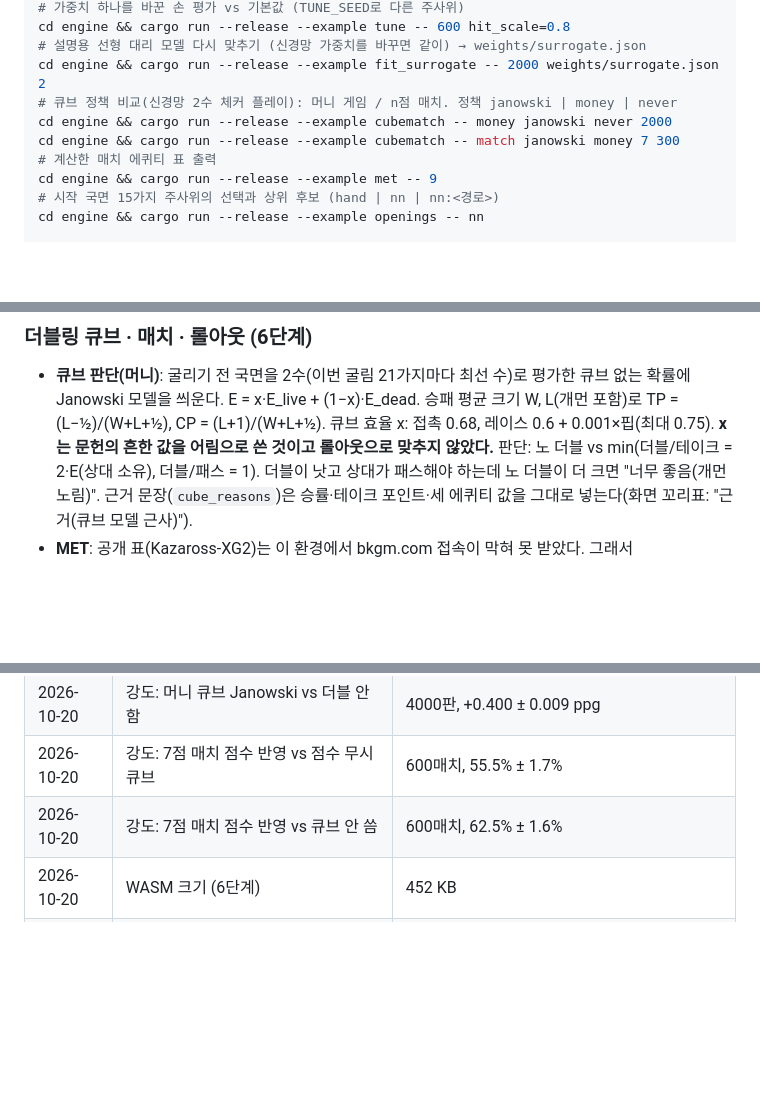
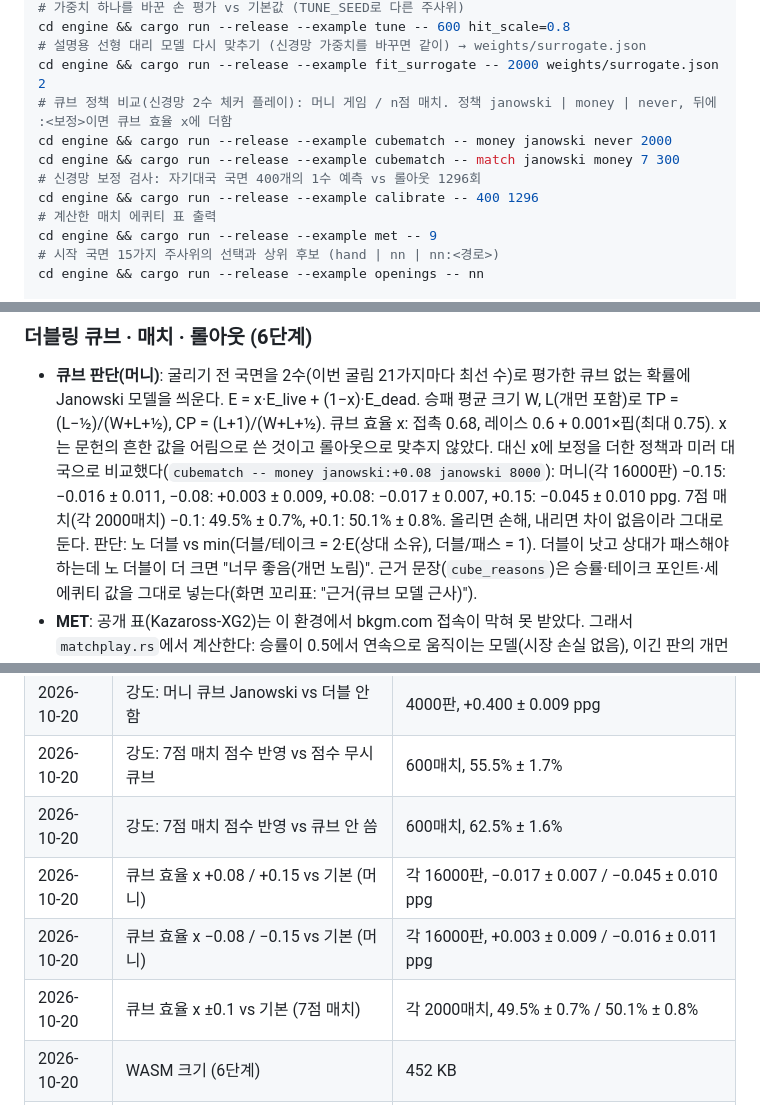
Before and after one commit to fishilyfishyfish/backgammon-palamedes, a Markdown page: CLAUDE.md, 3 parts joined by grey strips. Drawn GitHub-style; blank space fills up the shorter version.

Commit message:
CLAUDE.md: record cube efficiency experiments (keep current x)
Co-Authored-By: Claude Opus 5.5 <noreply@anthropic.com>
Claude-Session: https://claude.ai/code/session_01MqQrpq8qJVVHo1qNn8erCR

```diff
--- a/CLAUDE.md
+++ b/CLAUDE.md
@@ -61,9 +61,11 @@ cd engine && cargo run --release --example train -- games=2000000 lr=0.02 lr_end
 cd engine && cargo run --release --example tune -- 600 hit_scale=0.8
 # 설명용 선형 대리 모델 다시 맞추기 (신경망 가중치를 바꾸면 같이) → weights/surrogate.json
 cd engine && cargo run --release --example fit_surrogate -- 2000 weights/surrogate.json 2
-# 큐브 정책 비교(신경망 2수 체커 플레이): 머니 게임 / n점 매치. 정책 janowski | money | never
+# 큐브 정책 비교(신경망 2수 체커 플레이): 머니 게임 / n점 매치. 정책 janowski | money | never, 뒤에 :<보정>이면 큐브 효율 x에 더함
 cd engine && cargo run --release --example cubematch -- money janowski never 2000
 cd engine && cargo run --release --example cubematch -- match janowski money 7 300
+# 신경망 보정 검사: 자기대국 국면 400개의 1수 예측 vs 롤아웃 1296회
+cd engine && cargo run --release --example calibrate -- 400 1296
 # 계산한 매치 에퀴티 표 출력
 cd engine && cargo run --release --example met -- 9
 # 시작 국면 15가지 주사위의 선택과 상위 후보 (hand | nn | nn:<경로>)
@@ -286,7 +288,10 @@ node scripts/ui-smoke.mjs 5 /tmp/shots
 ### 더블링 큐브 · 매치 · 롤아웃 (6단계)
 - **큐브 판단(머니)**: 굴리기 전 국면을 2수(이번 굴림 21가지마다 최선 수)로 평가한 큐브 없는 확률에 Janowski 모델을 씌운다.
   E = x·E_live + (1−x)·E_dead. 승패 평균 크기 W, L(개먼 포함)로 TP = (L−½)/(W+L+½), CP = (L+1)/(W+L+½).
-  큐브 효율 x: 접촉 0.68, 레이스 0.6 + 0.001×핍(최대 0.75). **x는 문헌의 흔한 값을 어림으로 쓴 것이고 롤아웃으로 맞추지 않았다.**
+  큐브 효율 x: 접촉 0.68, 레이스 0.6 + 0.001×핍(최대 0.75). x는 문헌의 흔한 값을 어림으로 쓴 것이고 롤아웃으로 맞추지 않았다.
+  대신 x에 보정을 더한 정책과 미러 대국으로 비교했다(`cubematch -- money janowski:+0.08 janowski 8000`):
+  머니(각 16000판) −0.15: −0.016 ± 0.011, −0.08: +0.003 ± 0.009, +0.08: −0.017 ± 0.007, +0.15: −0.045 ± 0.010 ppg.
+  7점 매치(각 2000매치) −0.1: 49.5% ± 0.7%, +0.1: 50.1% ± 0.8%. 올리면 손해, 내리면 차이 없음이라 그대로 둔다.
   판단: 노 더블 vs min(더블/테이크 = 2·E(상대 소유), 더블/패스 = 1). 더블이 낫고 상대가 패스해야 하는데 노 더블이 더 크면
   "너무 좋음(개먼 노림)". 근거 문장(`cube_reasons`)은 승률·테이크 포인트·세 에퀴티 값을 그대로 넣는다(화면 꼬리표: "근거(큐브 모델 근사)").
 - **MET**: 공개 표(Kazaross-XG2)는 이 환경에서 bkgm.com 접속이 막혀 못 받았다. 그래서 `matchplay.rs`에서 계산한다:
@@ -357,6 +362,9 @@ node scripts/ui-smoke.mjs 5 /tmp/shots
 | 2026-10-20 | 강도: 머니 큐브 Janowski vs 더블 안 함 | 4000판, +0.400 ± 0.009 ppg |
 | 2026-10-20 | 강도: 7점 매치 점수 반영 vs 점수 무시 큐브 | 600매치, 55.5% ± 1.7% |
 | 2026-10-20 | 강도: 7점 매치 점수 반영 vs 큐브 안 씀 | 600매치, 62.5% ± 1.6% |
+| 2026-10-20 | 큐브 효율 x +0.08 / +0.15 vs 기본 (머니) | 각 16000판, −0.017 ± 0.007 / −0.045 ± 0.010 ppg |
+| 2026-10-20 | 큐브 효율 x −0.08 / −0.15 vs 기본 (머니) | 각 16000판, +0.003 ± 0.009 / −0.016 ± 0.011 ppg |
+| 2026-10-20 | 큐브 효율 x ±0.1 vs 기본 (7점 매치) | 각 2000매치, 49.5% ± 0.7% / 50.1% ± 0.8% |
 | 2026-10-20 | WASM 크기 (6단계) | 452 KB |
 | 2026-10-20 | 테스트 `cargo test --release` (6단계) | 54개 통과 |
 
```
Also changed, not shown: other parts of CLAUDE.md (+2 -2 lines).
